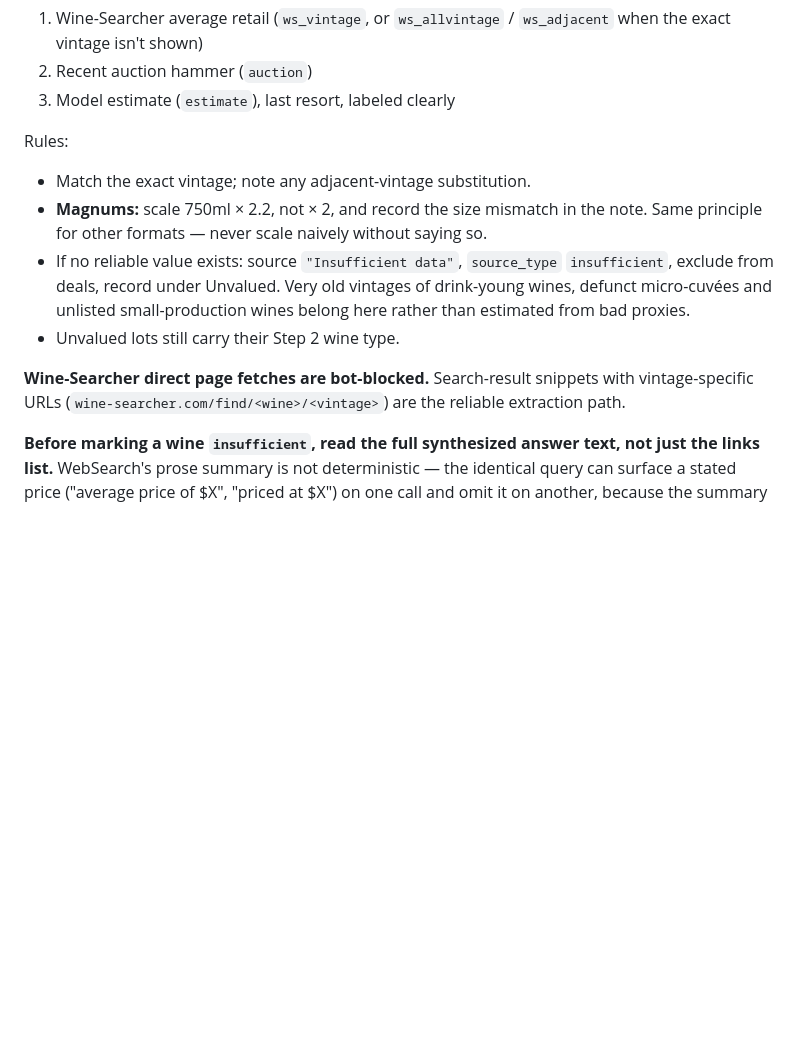
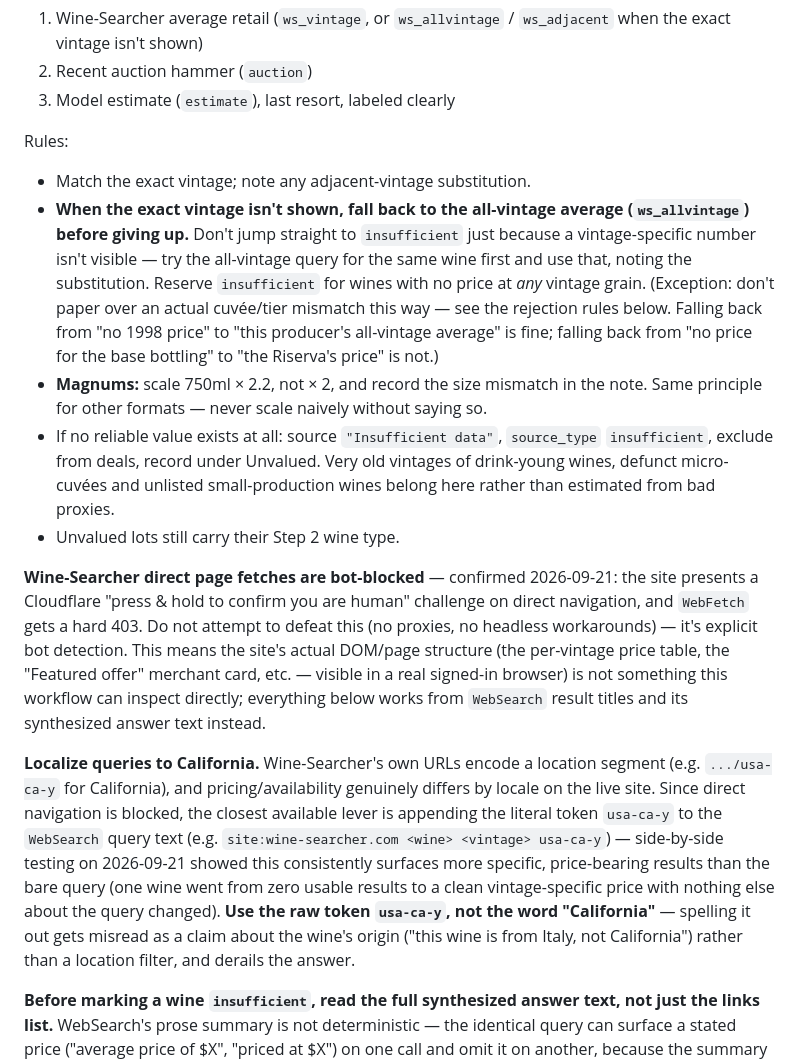
Before and after one commit to otplabs-io/agentic-auction-template, a Markdown page: CLAUDE.md, the part around the change. Rendered like a GitHub page; blank space fills up the shorter version.

```diff
--- a/CLAUDE.md
+++ b/CLAUDE.md
@@ -171,11 +171,14 @@ Exact producer, wine and vintage, matching bottle size where possible. Source or
 
 Rules:
 - Match the exact vintage; note any adjacent-vintage substitution.
+- **When the exact vintage isn't shown, fall back to the all-vintage average (`ws_allvintage`) before giving up.** Don't jump straight to `insufficient` just because a vintage-specific number isn't visible — try the all-vintage query for the same wine first and use that, noting the substitution. Reserve `insufficient` for wines with no price at *any* vintage grain. (Exception: don't paper over an actual cuvée/tier mismatch this way — see the rejection rules below. Falling back from "no 1998 price" to "this producer's all-vintage average" is fine; falling back from "no price for the base bottling" to "the Riserva's price" is not.)
 - **Magnums:** scale 750ml × 2.2, not × 2, and record the size mismatch in the note. Same principle for other formats — never scale naively without saying so.
-- If no reliable value exists: source `"Insufficient data"`, `source_type` `insufficient`, exclude from deals, record under Unvalued. Very old vintages of drink-young wines, defunct micro-cuvées and unlisted small-production wines belong here rather than estimated from bad proxies.
+- If no reliable value exists at all: source `"Insufficient data"`, `source_type` `insufficient`, exclude from deals, record under Unvalued. Very old vintages of drink-young wines, defunct micro-cuvées and unlisted small-production wines belong here rather than estimated from bad proxies.
 - Unvalued lots still carry their Step 2 wine type.
 
-**Wine-Searcher direct page fetches are bot-blocked.** Search-result snippets with vintage-specific URLs (`wine-searcher.com/find/<wine>/<vintage>`) are the reliable extraction path.
+**Wine-Searcher direct page fetches are bot-blocked** — confirmed 2026-09-21: the site presents a Cloudflare "press & hold to confirm you are human" challenge on direct navigation, and `WebFetch` gets a hard 403. Do not attempt to defeat this (no proxies, no headless workarounds) — it's explicit bot detection. This means the site's actual DOM/page structure (the per-vintage price table, the "Featured offer" merchant card, etc. — visible in a real signed-in browser) is not something this workflow can inspect directly; everything below works from `WebSearch` result titles and its synthesized answer text instead.
+
+**Localize queries to California.** Wine-Searcher's own URLs encode a location segment (e.g. `.../usa-ca-y` for California), and pricing/availability genuinely differs by locale on the live site. Since direct navigation is blocked, the closest available lever is appending the literal token `usa-ca-y` to the `WebSearch` query text (e.g. `site:wine-searcher.com <wine> <vintage> usa-ca-y`) — side-by-side testing on 2026-09-21 showed this consistently surfaces more specific, price-bearing results than the bare query (one wine went from zero usable results to a clean vintage-specific price with nothing else about the query changed). **Use the raw token `usa-ca-y`, not the word "California"** — spelling it out gets misread as a claim about the wine's origin ("this wine is from Italy, not California") rather than a location filter, and derails the answer.
 
 **Before marking a wine `insufficient`, read the full synthesized answer text, not just the links list.** WebSearch's prose summary is not deterministic — the identical query can surface a stated price ("average price of $X", "priced at $X") on one call and omit it on another, because the summary samples the underlying results differently each time. Caught 2026-08-14: a wine marked `insufficient` had an easily-found price on a plain re-search; a systematic re-check of a full week's `insufficient` list recovered ~24% of them. See `known-limits.md` for the full incident and the failure modes to reject even when a price *is* found (wrong cuvée/tier, a non-vintage-tied "current" price applied to an old back vintage, the auction's own WineBid listing cited back as "market"). If the first call's answer shows nothing, re-run the identical query once before concluding `insufficient` — it costs one extra search and a meaningful fraction resolve on retry.
 
```
Also changed, not shown: known-limits.md (+10 -0 lines).
